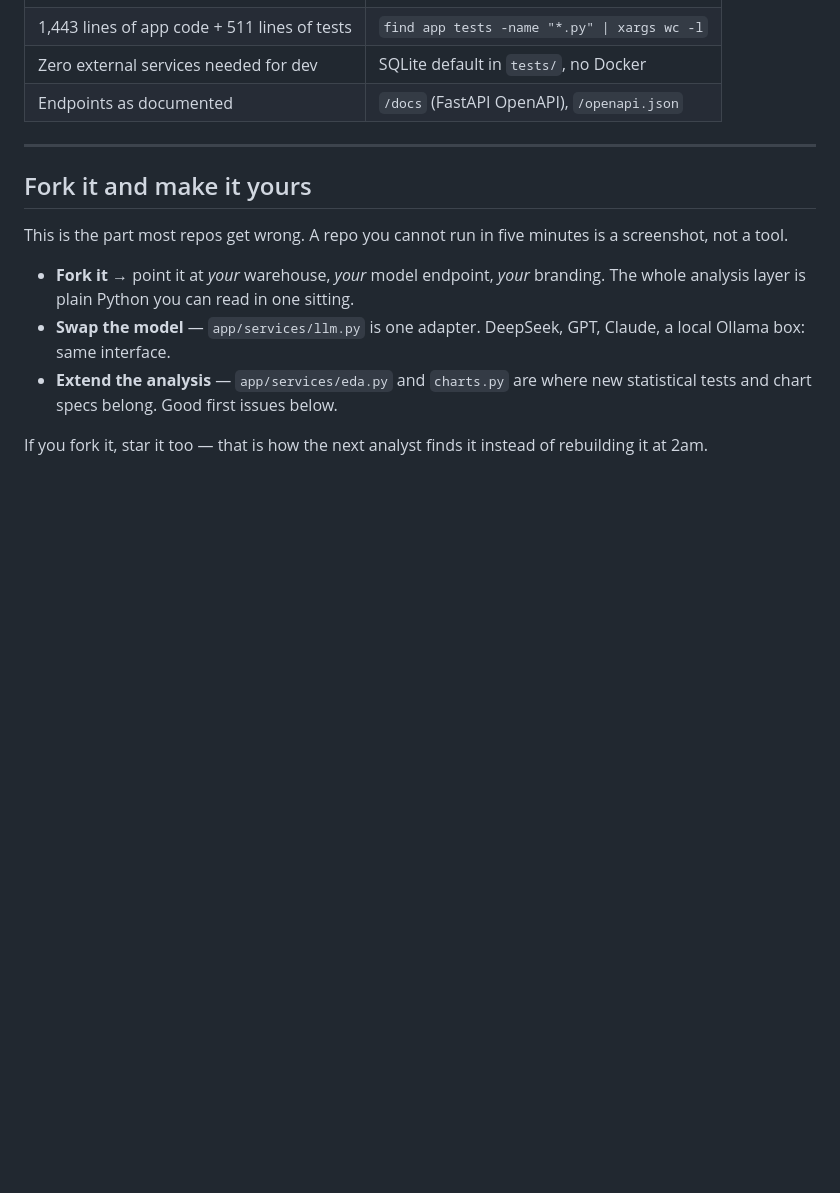
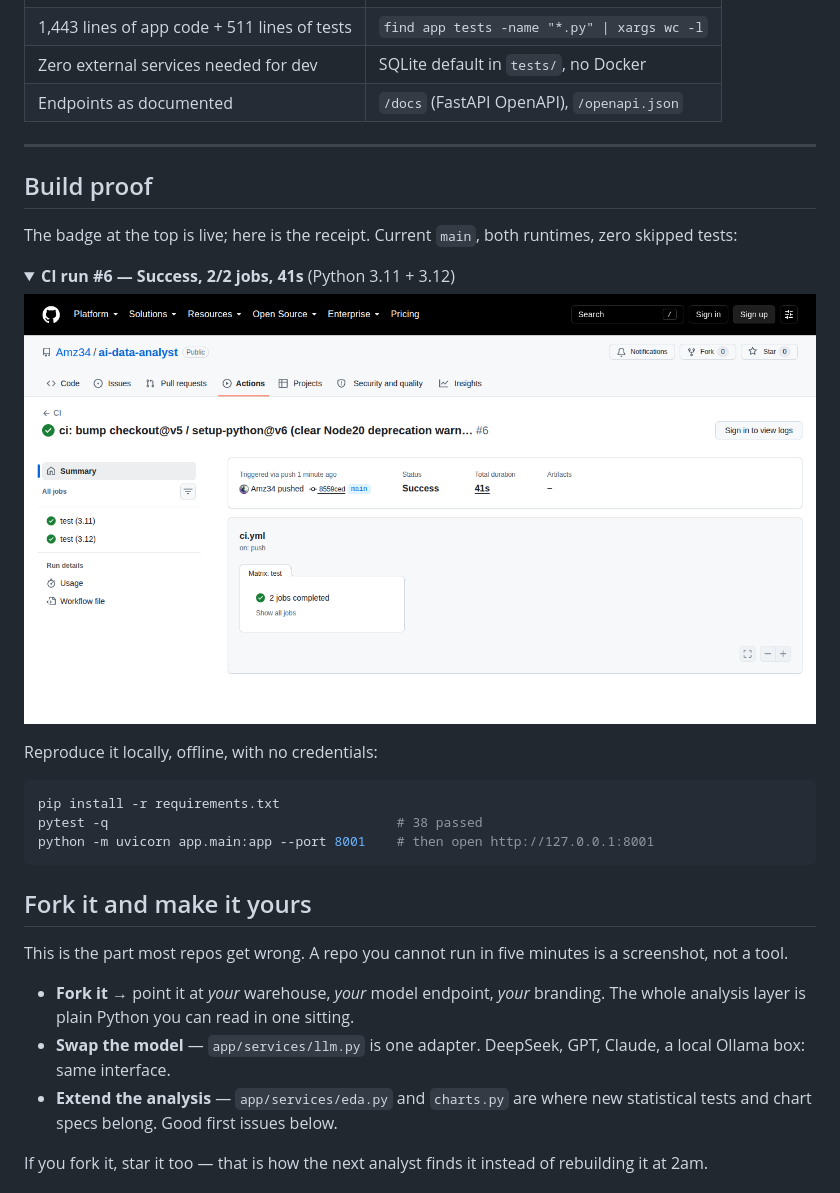
Before and after one commit to Amz34/ai-data-analyst, a Markdown page: README.md, the part around the change. Rendered like a GitHub page; pictures changed too: assets/ci-green.png (added); folded sections open; blank space fills up the shorter version.

Commit message:
docs: build proof (green CI receipt on 3.11 + 3.12) + local reproduce steps

````diff
--- a/README.md
+++ b/README.md
@@ -138,6 +138,25 @@ I do not put unverifiable claims in a README. Everything below is reproducible:
 | Endpoints as documented | `/docs` (FastAPI OpenAPI), `/openapi.json` |
 ---
 
+## Build proof
+
+The badge at the top is live; here is the receipt. Current `main`, both runtimes, zero skipped tests:
+
+<details>
+<summary><b>CI run #6 — Success, 2/2 jobs, 41s</b> (Python 3.11 + 3.12)</summary>
+
+![CI green](assets/ci-green.png)
+
+</details>
+
+Reproduce it locally, offline, with no credentials:
+
+```bash
+pip install -r requirements.txt
+pytest -q                                     # 38 passed
+python -m uvicorn app.main:app --port 8001    # then open http://127.0.0.1:8001
+```
+
 ## Fork it and make it yours
 
 This is the part most repos get wrong. A repo you cannot run in five minutes is a
````
